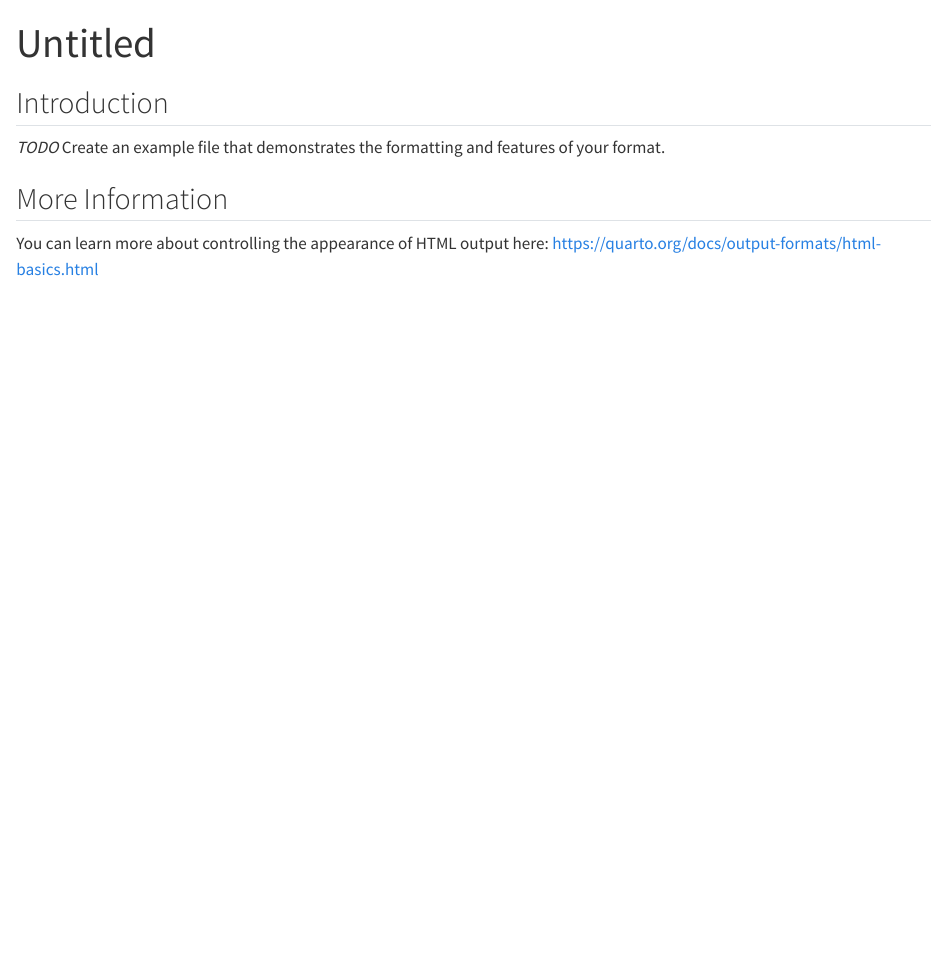
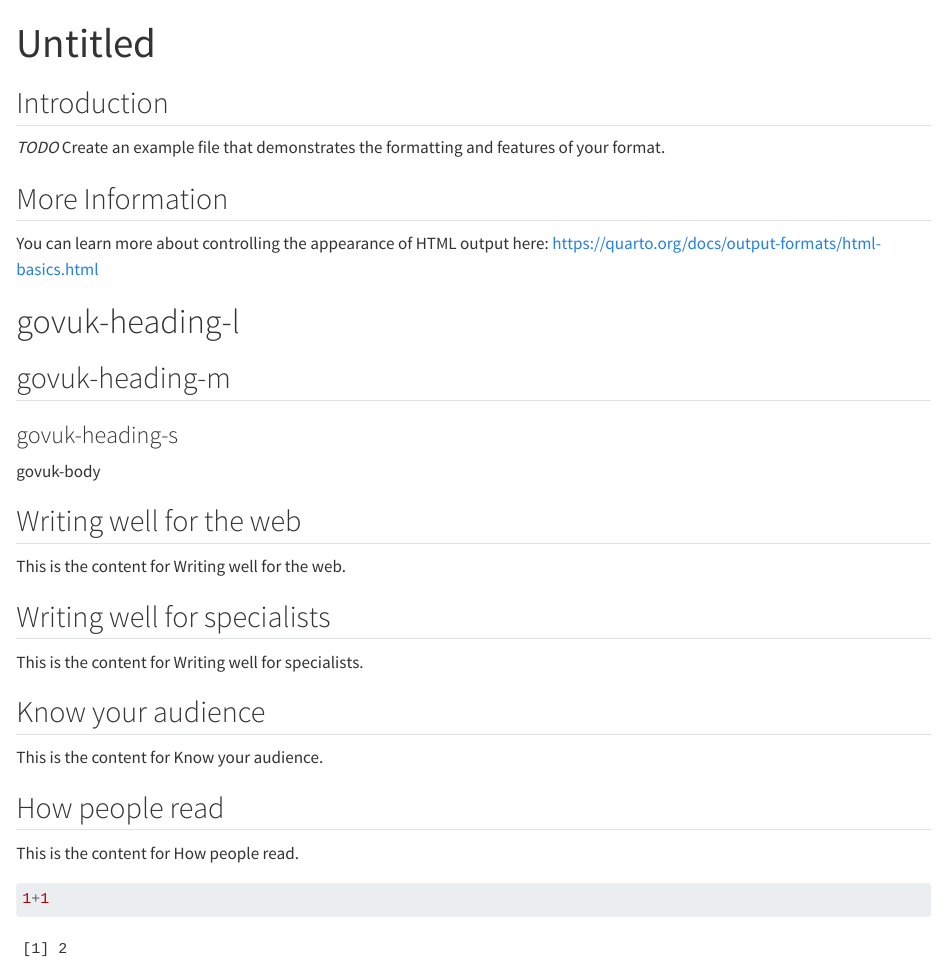
Before and after one commit to DataS-DHSC/dhsc_quarto_template, a Quarto document (template.qmd): the page in a window 1100 px wide, from its top. Rendered offline with R 4.5, knitr and Pandoc in place of Quarto, with nearby package versions; drawn as R Markdown's standard HTML page in place of the format the file asks for.

````diff
--- a/template.qmd
+++ b/template.qmd
@@ -13,0 +20,58 @@
+<p class="govuk-body">govuk-body</p>
+
+```{=html}
+<div class="govuk-accordion" data-module="govuk-accordion" id="accordion-default">
+  <div class="govuk-accordion__section">
+    <div class="govuk-accordion__section-header">
+      <h2 class="govuk-accordion__section-heading">
+        <span class="govuk-accordion__section-button" id="accordion-default-heading-1">
+          Writing well for the web
+        </span>
+      </h2>
+    </div>
+    <div id="accordion-default-content-1" class="govuk-accordion__section-content" aria-labelledby="accordion-default-heading-1">
+      <p class='govuk-body'>This is the content for Writing well for the web.</p>
+    </div>
+  </div>
+  <div class="govuk-accordion__section">
+    <div class="govuk-accordion__section-header">
+      <h2 class="govuk-accordion__section-heading">
+        <span class="govuk-accordion__section-button" id="accordion-default-heading-2">
+          Writing well for specialists
+        </span>
+      </h2>
+    </div>
+    <div id="accordion-default-content-2" class="govuk-accordion__section-content" aria-labelledby="accordion-default-heading-2">
+      <p class='govuk-body'>This is the content for Writing well for specialists.</p>
+    </div>
+  </div>
+  <div class="govuk-accordion__section">
+    <div class="govuk-accordion__section-header">
+      <h2 class="govuk-accordion__section-heading">
+        <span class="govuk-accordion__section-button" id="accordion-default-heading-3">
+          Know your audience
+        </span>
+      </h2>
+    </div>
+    <div id="accordion-default-content-3" class="govuk-accordion__section-content" aria-labelledby="accordion-default-heading-3">
+      <p class='govuk-body'>This is the content for Know your audience.</p>
+    </div>
+  </div>
+  <div class="govuk-accordion__section">
+    <div class="govuk-accordion__section-header">
+      <h2 class="govuk-accordion__section-heading">
+        <span class="govuk-accordion__section-button" id="accordion-default-heading-4">
+          How people read
+        </span>
+      </h2>
+    </div>
+    <div id="accordion-default-content-4" class="govuk-accordion__section-content" aria-labelledby="accordion-default-heading-4">
+      <p class='govuk-body'>This is the content for How people read.</p>
+    </div>
+  </div>
+</div>
+```
+
+```{r}
+1+1
+```
````
Also changed, not shown: _extensions/govuk/gov_uk_base.html, _extensions/govuk/stylesheets/govuk-frontend-4.6.0.min.css, template.qmd (6 more changed lines).
